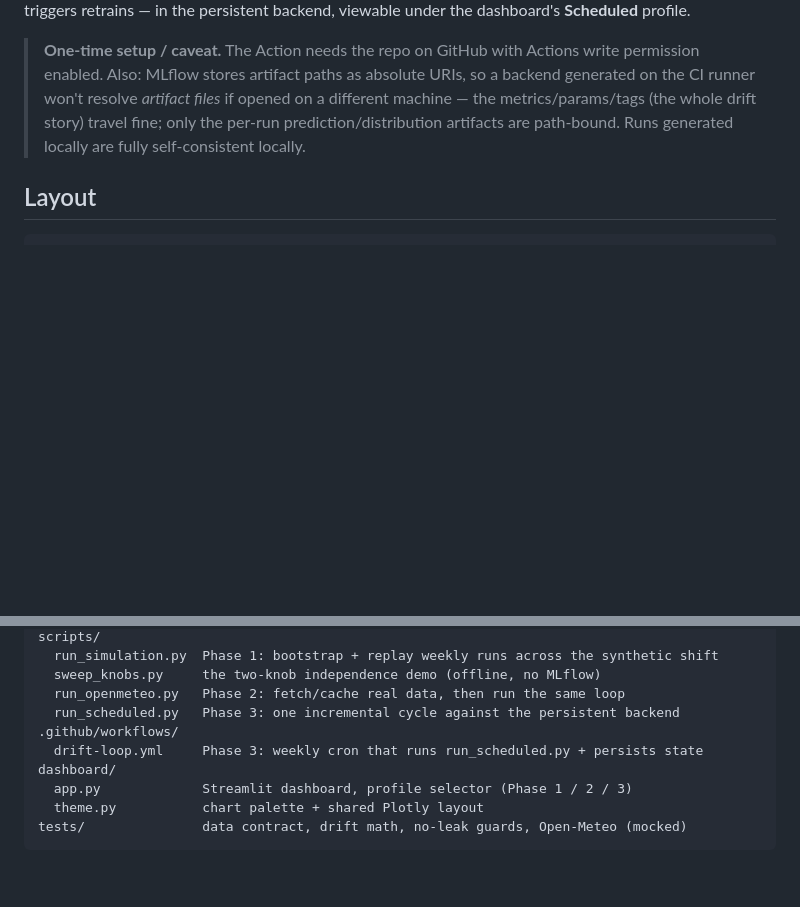
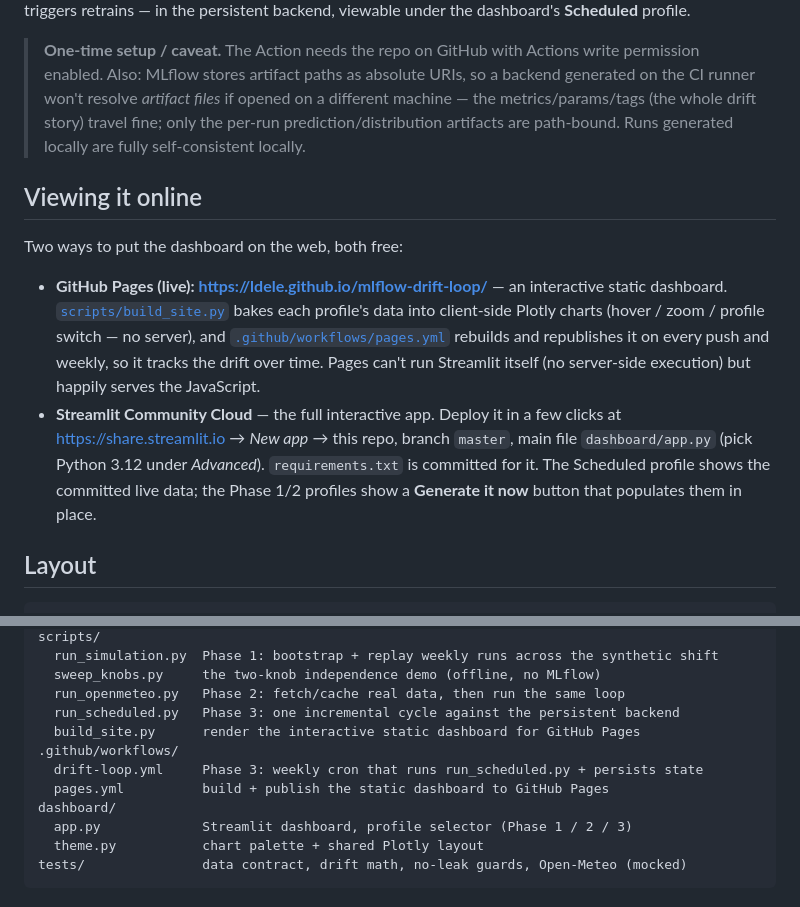
Before and after one commit to ldele/mlflow-drift-loop, a Markdown page: README.md, 2 parts joined by grey strips. Rendered like a GitHub page; blank space fills up the shorter version.

Commit message:
docs: document the GitHub Pages + Streamlit Cloud hosting options
Co-Authored-By: Claude Opus 4.8 <noreply@anthropic.com>

````diff
--- a/README.md
+++ b/README.md
@@ -127,6 +127,23 @@ backend, viewable under the dashboard's **Scheduled** profile.
 > fine; only the per-run prediction/distribution artifacts are path-bound. Runs
 > generated locally are fully self-consistent locally.
 
+## Viewing it online
+
+Two ways to put the dashboard on the web, both free:
+
+- **GitHub Pages (live): <https://ldele.github.io/mlflow-drift-loop/>** — an
+  interactive static dashboard. [`scripts/build_site.py`](scripts/build_site.py)
+  bakes each profile's data into client-side Plotly charts (hover / zoom / profile
+  switch — no server), and [`.github/workflows/pages.yml`](.github/workflows/pages.yml)
+  rebuilds and republishes it on every push and weekly, so it tracks the drift over
+  time. Pages can't run Streamlit itself (no server-side execution) but happily
+  serves the JavaScript.
+- **Streamlit Community Cloud** — the full interactive app. Deploy it in a few
+  clicks at <https://share.streamlit.io> → *New app* → this repo, branch `master`,
+  main file `dashboard/app.py` (pick Python 3.12 under *Advanced*). `requirements.txt`
+  is committed for it. The Scheduled profile shows the committed live data; the
+  Phase 1/2 profiles show a **Generate it now** button that populates them in place.
+
 ## Layout
 
 ```
@@ -145,8 +162,10 @@ scripts/
   sweep_knobs.py     the two-knob independence demo (offline, no MLflow)
   run_openmeteo.py   Phase 2: fetch/cache real data, then run the same loop
   run_scheduled.py   Phase 3: one incremental cycle against the persistent backend
+  build_site.py      render the interactive static dashboard for GitHub Pages
 .github/workflows/
   drift-loop.yml     Phase 3: weekly cron that runs run_scheduled.py + persists state
+  pages.yml          build + publish the static dashboard to GitHub Pages
 dashboard/
   app.py             Streamlit dashboard, profile selector (Phase 1 / 2 / 3)
   theme.py           chart palette + shared Plotly layout
````
